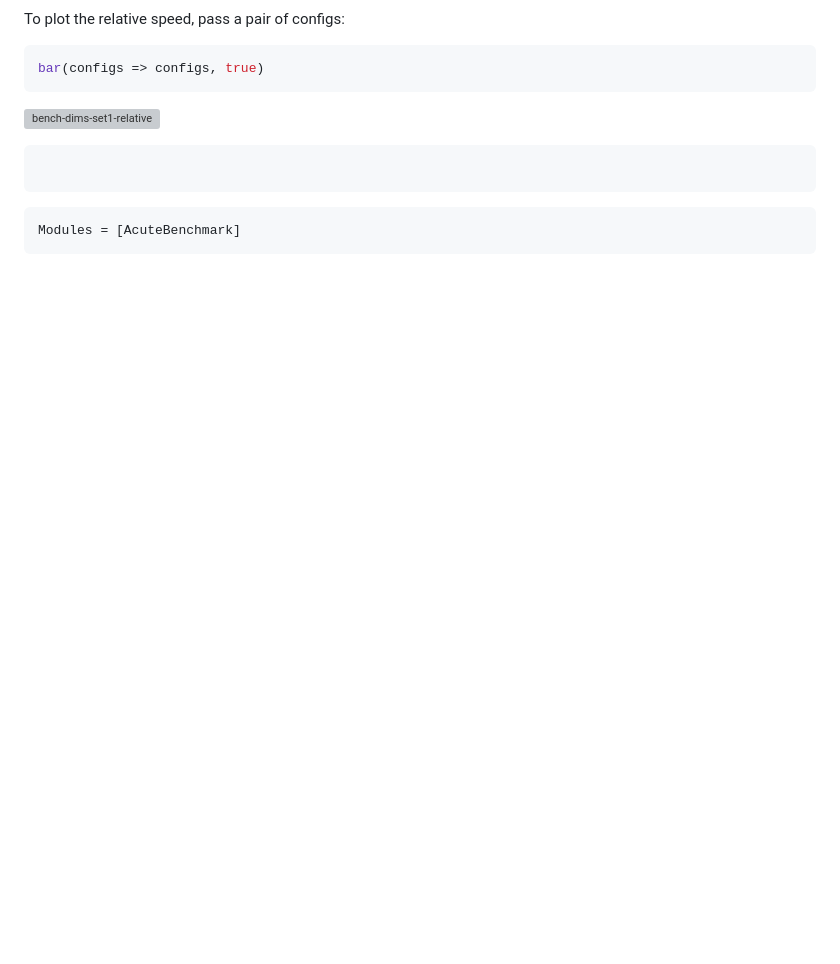
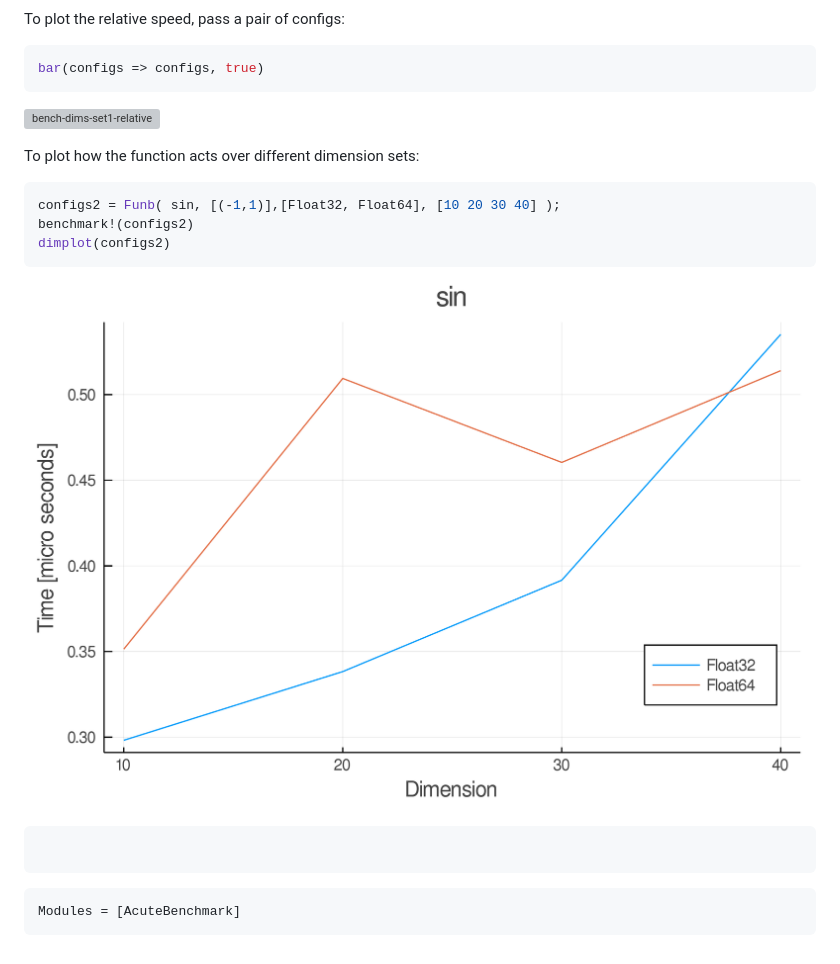
Before and after one commit to aminya/AcuteBenchmark.jl, a Markdown page: docs/src/index.md, the part around the change. GitHub-like rendering; pictures changed too: docs/src/bench-sin.png (added); blank space fills up the shorter version; grey boxes are pictures that could not be loaded.

````diff
--- a/docs/src/index.md
+++ b/docs/src/index.md
@@ -53,6 +53,14 @@ bar(configs => configs, true)
 ```
 ![bench-dims-set1-relative](test/bench-dims-set1-relative.png)
 
+To plot how the function acts over different dimension sets:
+```julia
+configs2 = Funb( sin, [(-1,1)],[Float32, Float64], [10 20 30 40] );
+benchmark!(configs2)
+dimplot(configs2)
+```
+![bench-sin](bench-sin.png)
+
 ```@index
 ```
 
````
Also changed, not shown: README.md (+8 -0 lines), 1 other file.
